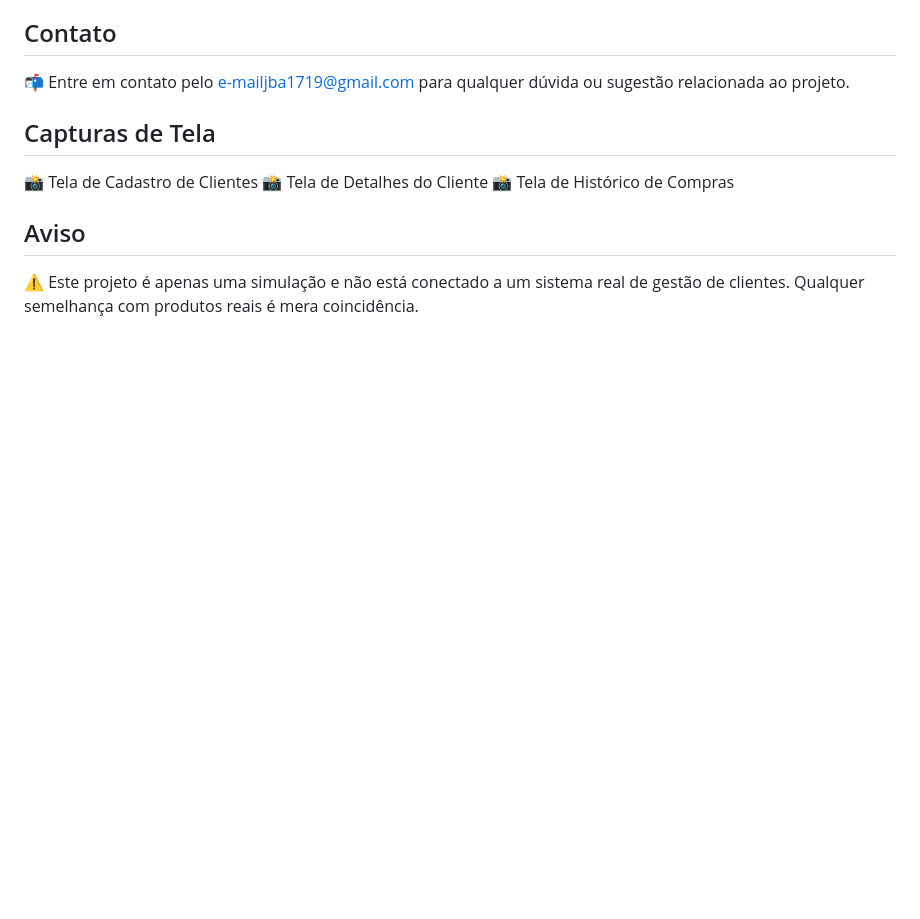
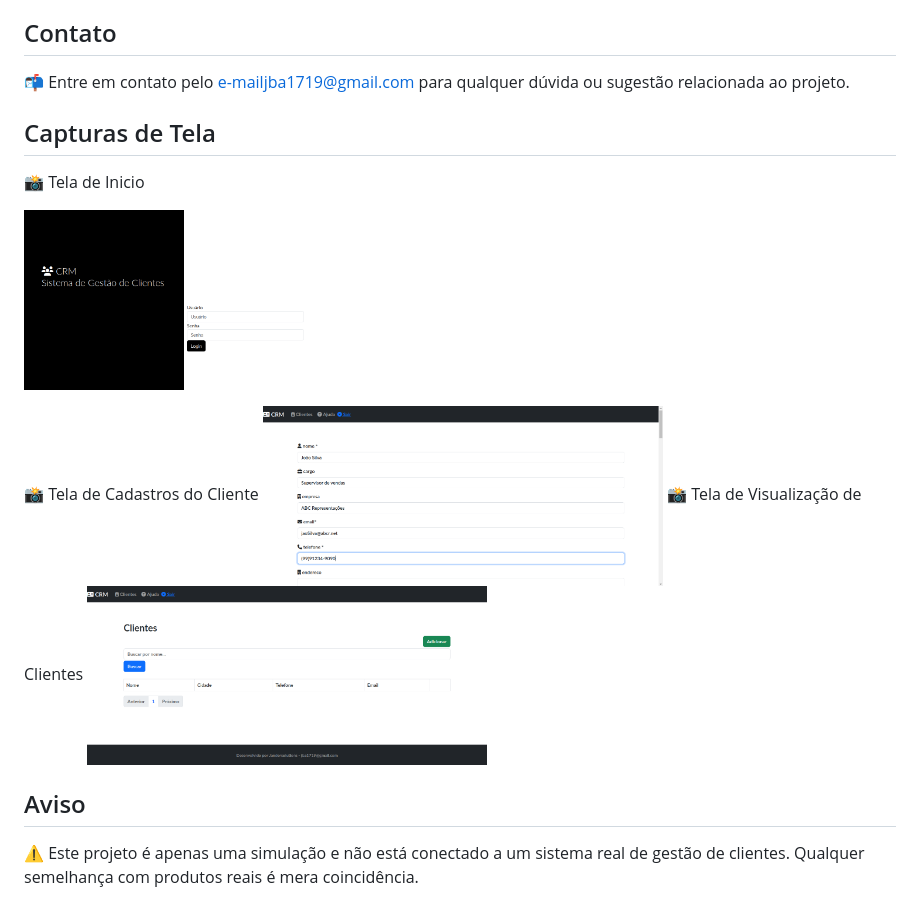
Before and after one commit to Jandersolutions/django_crm, a Markdown page: README.md, the part around one of its changes. GitHub-like rendering; blank space fills up the shorter version.

```diff
--- a/README.md
+++ b/README.md
@@ -53,9 +61,12 @@
 
 ## Capturas de Tela
 
-📸 Tela de Cadastro de Clientes
-📸 Tela de Detalhes do Cliente
-📸 Tela de Histórico de Compras
+📸 Tela de Inicio
+<p><img src="t1.png"width="400"  /></p>
+📸 Tela de Cadastros do Cliente
+<img src="t2.png"width="400"  />
+📸 Tela de Visualização de Clientes
+<img src="t3.png"width="400"  />
 
 ## Aviso
 
```
Also changed, not shown: other parts of README.md (+8 -0 lines).
